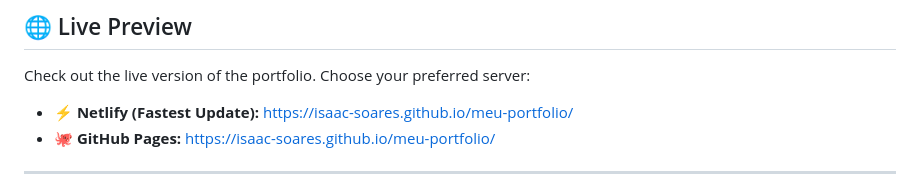
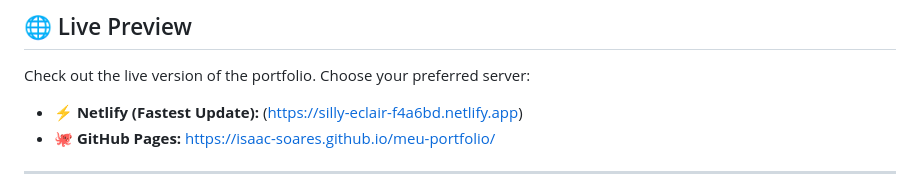
Before and after one commit to Isaac-Soares/meu-portfolio, a Markdown page: README.md, the part around the change. GitHub-like rendering.

```diff
--- a/README.md
+++ b/README.md
@@ -24,7 +24,7 @@ Welcome to my portfolio repository! This project is designed as an interactive,
 ## 🌐 Live Preview
 Check out the live version of the portfolio. Choose your preferred server:
 
-- ⚡ **Netlify (Fastest Update):**  https://isaac-soares.github.io/meu-portfolio/
+- ⚡ **Netlify (Fastest Update):**  (https://silly-eclair-f4a6bd.netlify.app)
 - 🐙 **GitHub Pages:**  https://isaac-soares.github.io/meu-portfolio/
 
 ---
```
